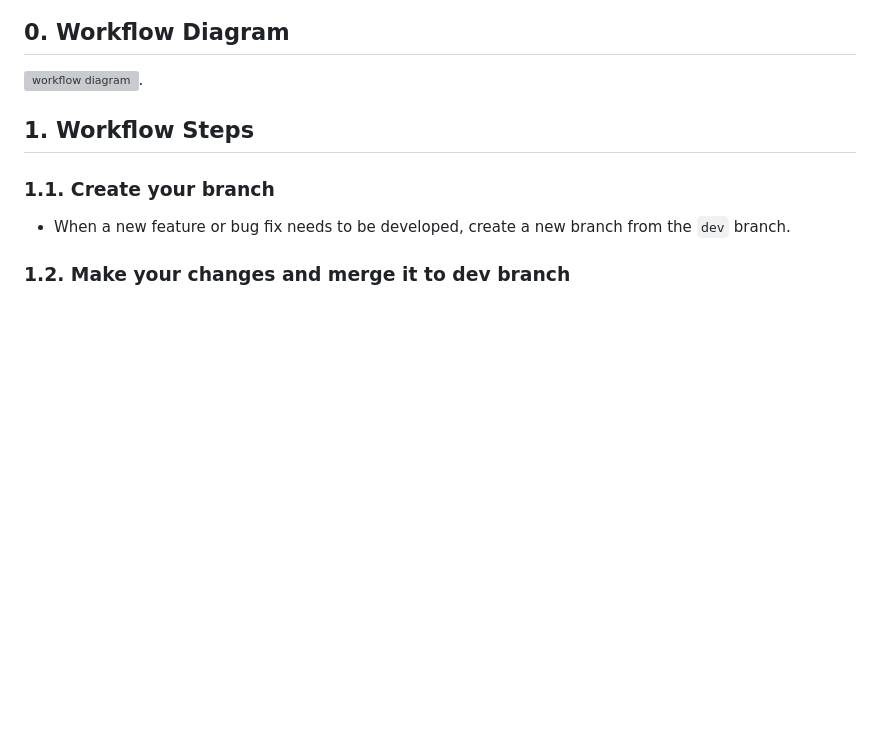
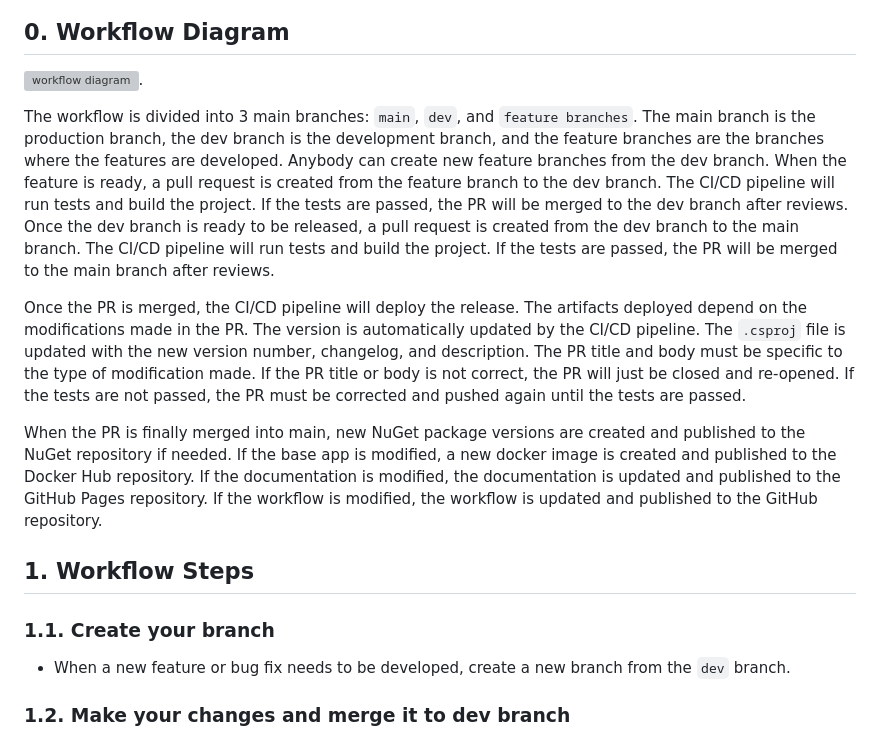
Before and after one commit to Lionk-Framework/Lionk, a Markdown page: docs/Workflow/README.md, the part around the change. Drawn GitHub-style; blank space fills up the shorter version; grey boxes are pictures that could not be loaded.

Commit message:
Add explanation about deploiement workflow

```diff
--- a/docs/Workflow/README.md
+++ b/docs/Workflow/README.md
@@ -3,6 +3,13 @@
 ## 0. Workflow Diagram
 
 ![workflow diagram](workflow.svg "workflow diagram").
+
+The workflow is divided into 3 main branches: `main`, `dev`, and `feature branches`.
+The main branch is the production branch, the dev branch is the development branch, and the feature branches are the branches where the features are developed. Anybody can create new feature branches from the dev branch. When the feature is ready, a pull request is created from the feature branch to the dev branch. The CI/CD pipeline will run tests and build the project. If the tests are passed, the PR will be merged to the dev branch after reviews. Once the dev branch is ready to be released, a pull request is created from the dev branch to the main branch. The CI/CD pipeline will run tests and build the project. If the tests are passed, the PR will be merged to the main branch after reviews.
+
+Once the PR is merged, the CI/CD pipeline will deploy the release. The artifacts deployed depend on the modifications made in the PR. The version is automatically updated by the CI/CD pipeline. The `.csproj` file is updated with the new version number, changelog, and description. The PR title and body must be specific to the type of modification made. If the PR title or body is not correct, the PR will just be closed and re-opened. If the tests are not passed, the PR must be corrected and pushed again until the tests are passed.
+
+When the PR is finally merged into main, new NuGet package versions are created and published to the NuGet repository if needed. If the base app is modified, a new docker image is created and published to the Docker Hub repository. If the documentation is modified, the documentation is updated and published to the GitHub Pages repository. If the workflow is modified, the workflow is updated and published to the GitHub repository.
 
 ## 1. Workflow Steps
 
```
